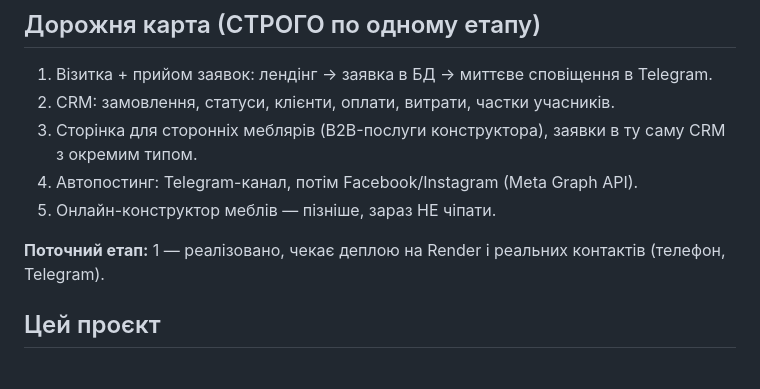
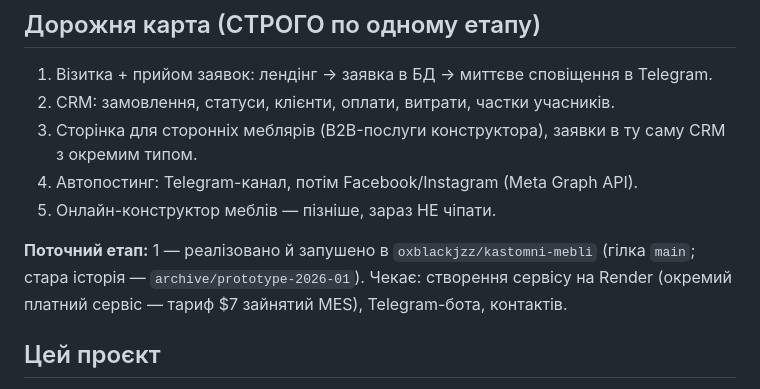
Before and after one commit to oxblackjzz/kastomni-mebli, a Markdown page: CLAUDE.md, the part around the change. Drawn GitHub-style.

Commit message:
CLAUDE.md: стан етапу 1
Co-Authored-By: Claude Opus 5.5 <noreply@anthropic.com>

```diff
--- a/CLAUDE.md
+++ b/CLAUDE.md
@@ -23,7 +23,7 @@
 4. Автопостинг: Telegram-канал, потім Facebook/Instagram (Meta Graph API).
 5. Онлайн-конструктор меблів — пізніше, зараз НЕ чіпати.
 
-**Поточний етап:** 1 — реалізовано, чекає деплою на Render і реальних контактів (телефон, Telegram).
+**Поточний етап:** 1 — реалізовано й запушено в `oxblackjzz/kastomni-mebli` (гілка `main`; стара історія — `archive/prototype-2026-01`). Чекає: створення сервісу на Render (окремий платний сервіс — тариф $7 зайнятий MES), Telegram-бота, контактів.
 
 ## Цей проєкт
 
```
